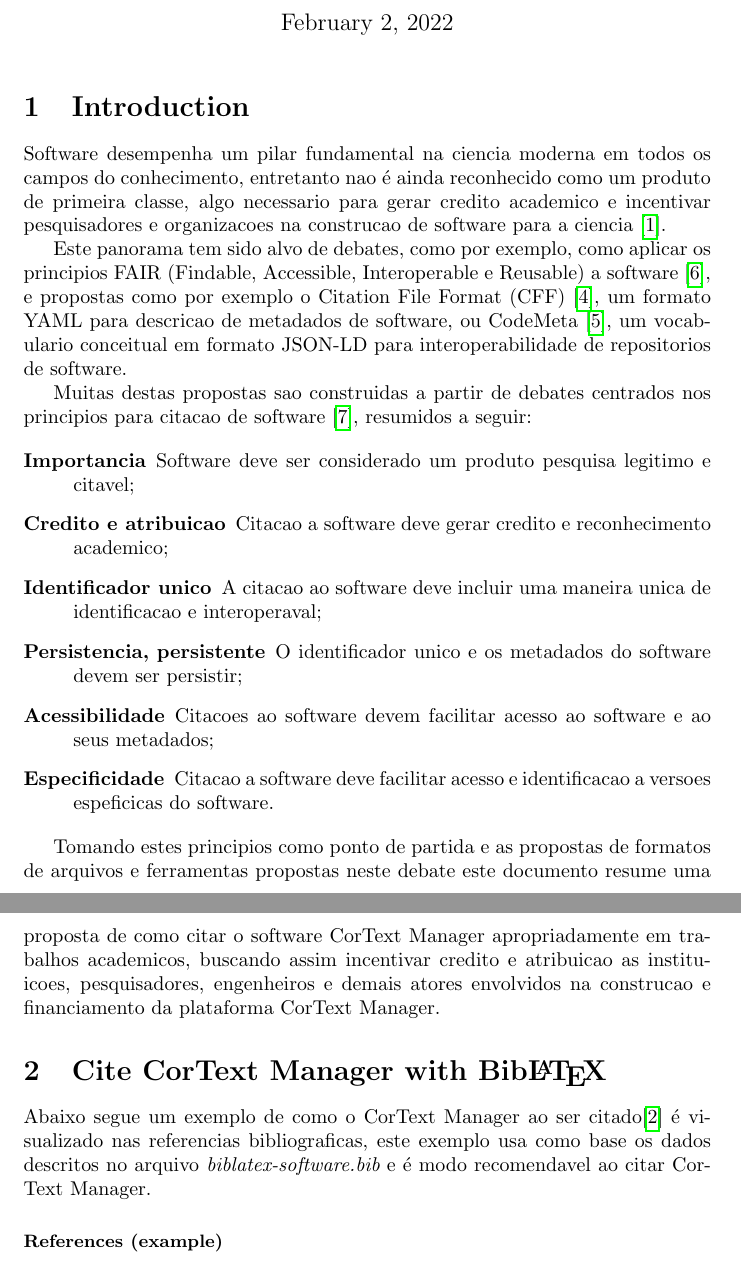
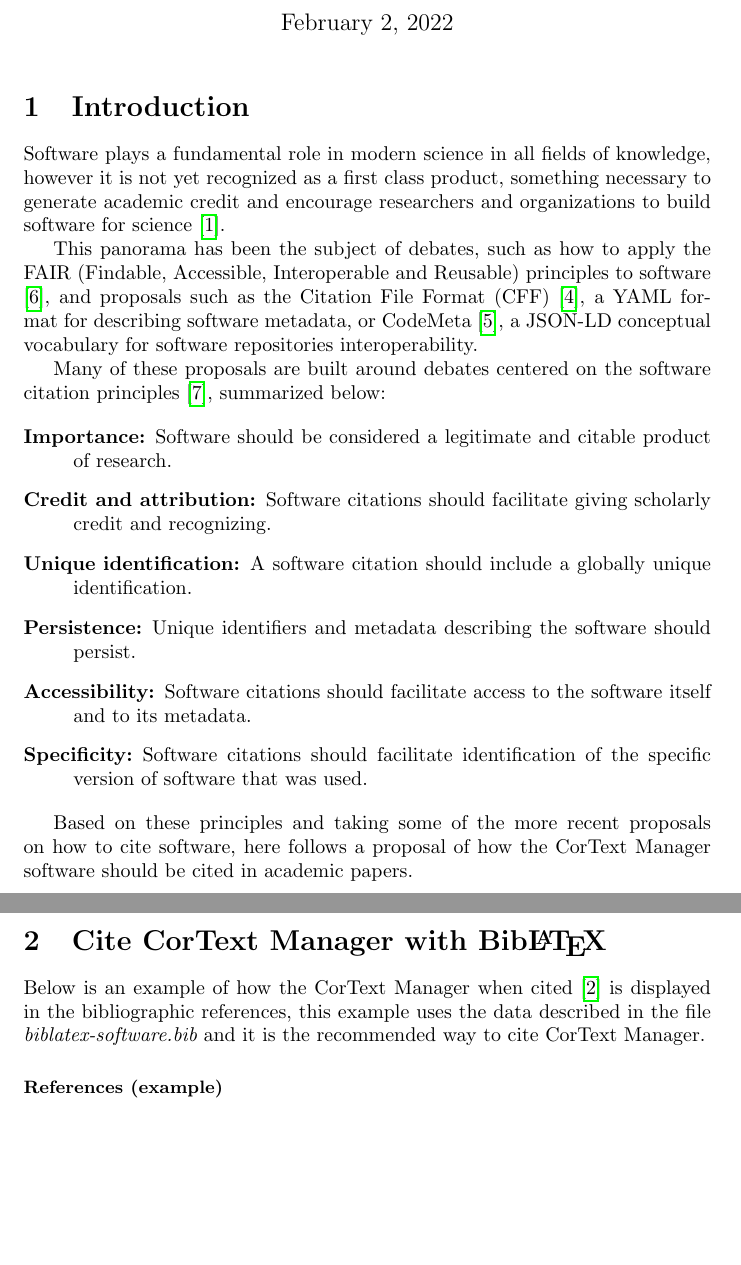
Before and after one commit to cortext/how-to-cite-cortext, a LaTeX document (how-to-cite-cortext.tex): two parts of pages 1 and 2 of 4, joined at a grey line, cut so that both start at the same text, the shorter picture padded with empty space. Compiled offline with pdfLaTeX.

Commit message:
first version done

```diff
--- a/how-to-cite-cortext.tex
+++ b/how-to-cite-cortext.tex
@@ -32,44 +32,40 @@
 
 \section{Introduction}
 
-Software desempenha um pilar fundamental na ciencia moderna em todos os campos
-do conhecimento, entretanto nao é ainda reconhecido como um produto de
-primeira classe, algo necessario para gerar credito academico e incentivar
-pesquisadores e organizacoes na construcao de software para a
-ciencia \cite{alliez_attributing_2020}.
+Software plays a fundamental role in modern science in all fields of knowledge,
+however it is not yet recognized as a first class product, something necessary
+to generate academic credit and encourage researchers and organizations to
+build software for science  \cite{alliez_attributing_2020}.
 
-Este panorama tem sido alvo de debates, como por exemplo,
-como aplicar os principios FAIR (Findable,
-Accessible, Interoperable e Reusable) a software \cite{noauthor_fair_nodate},
-e propostas como por exemplo o Citation
-File Format (CFF) \cite{chue_hong_software_2019}, um
-formato YAML para descricao de metadados de software, ou
-CodeMeta \cite{druskat_citation_2019}, um vocabulario conceitual em
-formato JSON-LD para interoperabilidade de repositorios de software.
+This panorama has been the subject of debates, such as how to apply the FAIR
+(Findable, Accessible, Interoperable and Reusable) principles to software
+\cite{noauthor_fair_nodate}, and proposals such as the Citation File Format
+(CFF) \cite{chue_hong_software_2019}, a YAML format for describing software
+metadata, or CodeMeta \cite{druskat_citation_2019}, a JSON-LD conceptual
+vocabulary for software repositories interoperability.
 
-Muitas destas propostas sao construidas a partir de debates centrados nos principios para citacao de software \cite{smith_software_2016}, resumidos a seguir:
+Many of these proposals are built around debates centered on the software
+citation principles \cite{smith_software_2016}, summarized below:
 
 \begin{description}
-  \item[Importancia] Software deve ser considerado um produto pesquisa legitimo e citavel;
-  \item[Credito e atribuicao] Citacao a software deve gerar credito e reconhecimento academico;
-  \item[Identificador unico] A citacao ao software deve incluir uma maneira unica de identificacao e interoperaval;
-  \item[Persistencia, persistente] O identificador unico e os metadados do software devem ser persistir;
-  \item[Acessibilidade] Citacoes ao software devem facilitar acesso ao software e ao seus metadados;
-  \item[Especificidade] Citacao a software deve facilitar acesso e identificacao a versoes espeficicas do software.
+  \item[Importance:] Software should be considered a legitimate and citable product of research.
+  \item[Credit and attribution:] Software citations should facilitate giving scholarly credit and recognizing.
+  \item[Unique identification:] A software citation should include a globally unique identification.
+  \item[Persistence:] Unique identifiers and metadata describing the software should persist.
+  \item[Accessibility:] Software citations should facilitate access to the software itself and to its metadata.
+  \item[Specificity:] Software citations should facilitate identification of the specific version of software that was used.
 \end{description}
 
-Tomando estes principios como ponto de partida e as propostas de formatos de
-arquivos e ferramentas propostas neste debate este documento resume uma
-proposta de como citar o software CorText Manager apropriadamente em trabalhos
-academicos, buscando assim incentivar credito e atribuicao as instituicoes,
-pesquisadores, engenheiros e demais atores envolvidos na construcao e
-financiamento da plataforma CorText Manager.
+Based on these principles and taking some of the more recent proposals on how
+to cite software, here follows a proposal of how the CorText Manager software
+should be cited in academic papers.
 
 \section{Cite CorText Manager with Bib\LaTeX} \label{example-biblatex}
 
-Abaixo segue um exemplo de como o CorText Manager ao ser citado\cite{cortext_manager_v2} é visualizado nas referencias
-bibliograficas, este exemplo usa como base os
-dados descritos no arquivo {\em biblatex-software.bib} e é modo recomendavel ao citar CorText Manager.
+Below is an example of how the CorText Manager when cited
+\cite{cortext_manager_v2} is displayed in the bibliographic references, this
+example uses the data described in the file {\em biblatex-software.bib} and it
+is the recommended way to cite CorText Manager.
 
 \printbibliography[type=software,title={\small References (example)}]
 
```
Also changed, not shown: AUTHORS.md (+11 -24 lines), how-to-cite-cortext.pdf, how-to-cite-cortext.tex (18 more changed lines).
